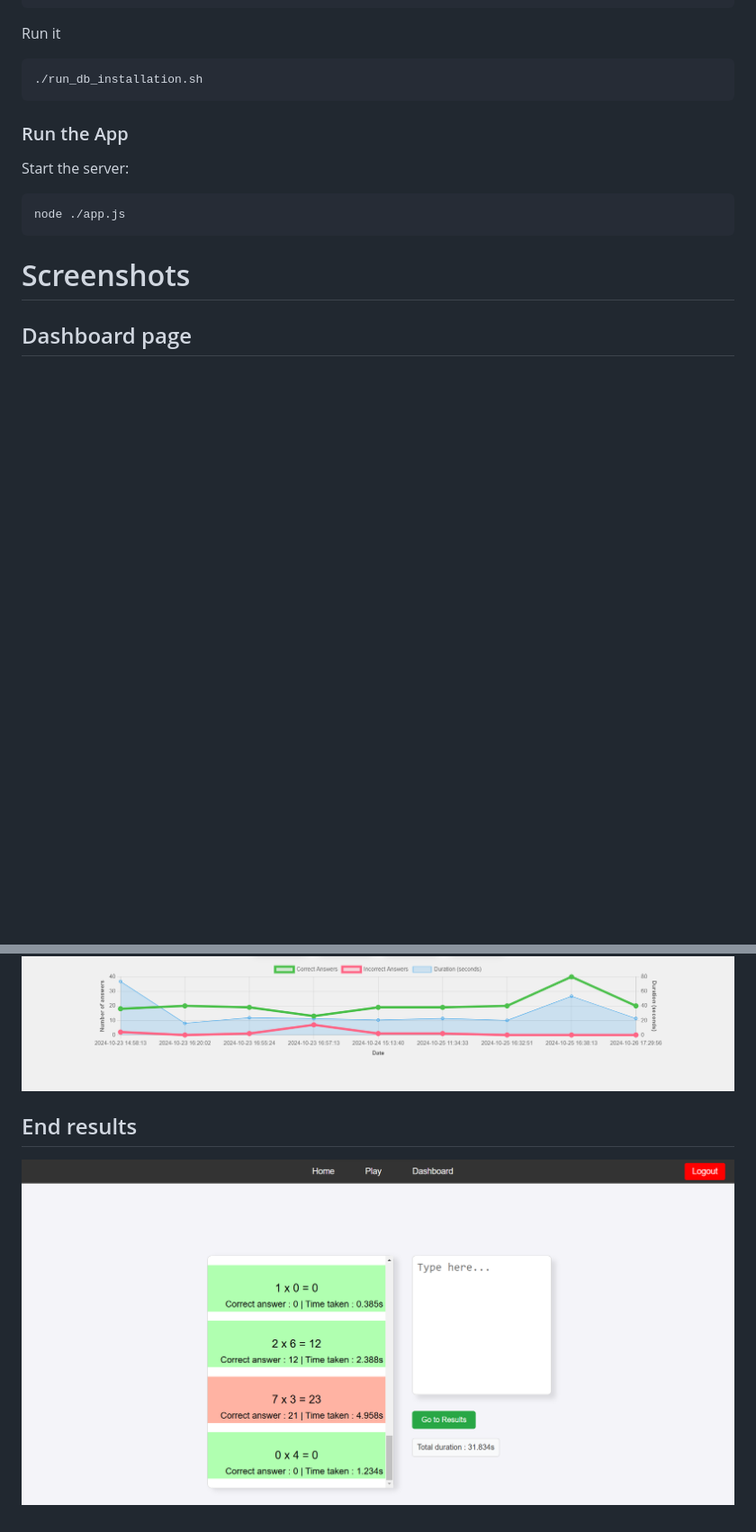
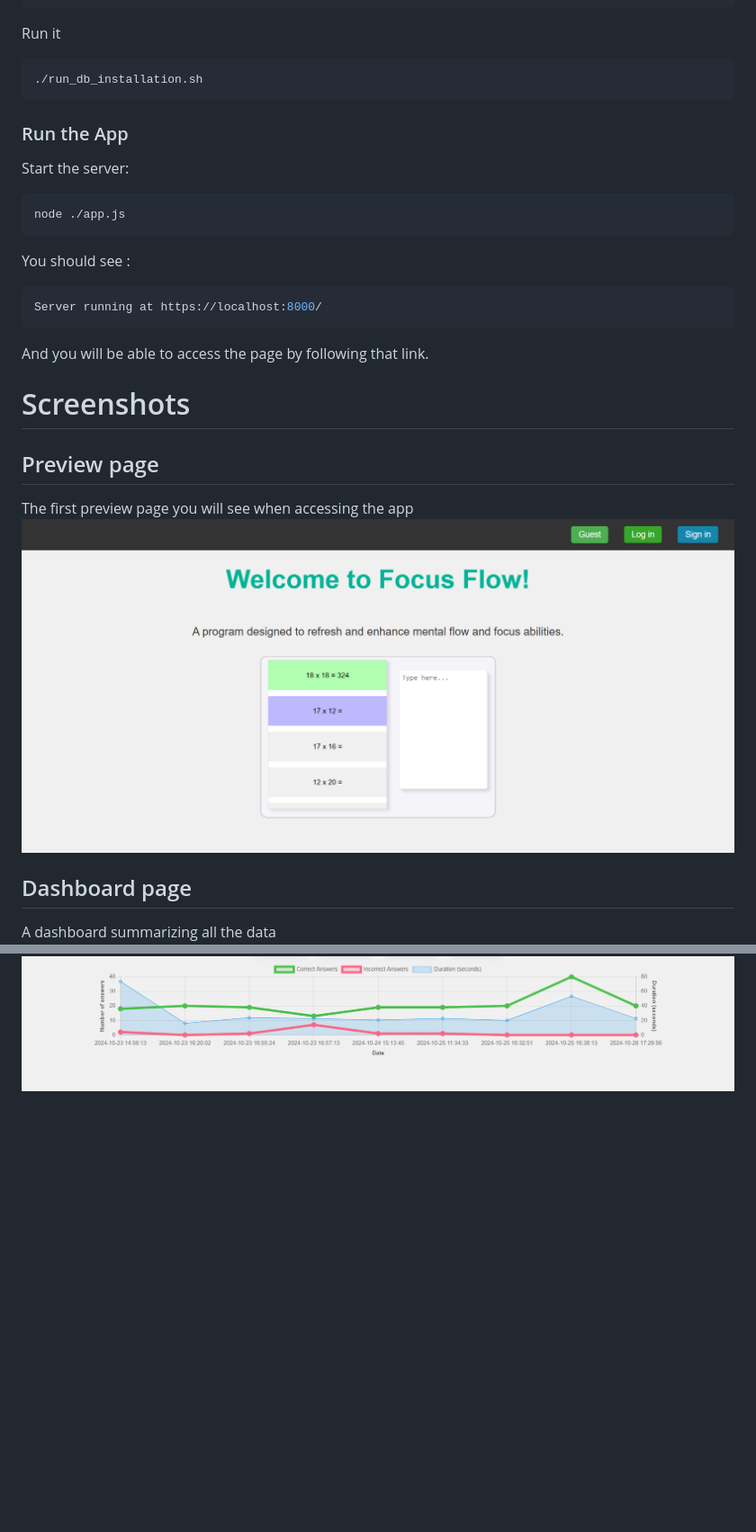
Before and after one commit to Goubigon/focus-flow, a Markdown page: README.md, 2 parts joined by grey strips. Shown: that part at 90% size. GitHub-like rendering; pictures changed too: assets/end_result.png (deleted), assets/preview.png (added); blank space fills up the shorter version.

Commit message:
Update Readme with preview screenshot

````diff
--- a/README.md
+++ b/README.md
@@ -113,9 +112,19 @@ Start the server:
 node ./app.js
 ```
 
+You should see :
+```bash
+Server running at https://localhost:8000/
+```
+
+And you will be able to access the page by following that link.
+
 # Screenshots
+
+## Preview page
+The first preview page you will see when accessing the app
+![App Screenshot](assets/preview.png)
+
 ## Dashboard page
+A dashboard summarizing all the data
 ![App Screenshot](assets/dashboard_lvl3.png)
-
-## End results
-![App Screenshot](assets/end_result.png)
````
Also changed, not shown: other parts of README.md (+4 -5 lines).
